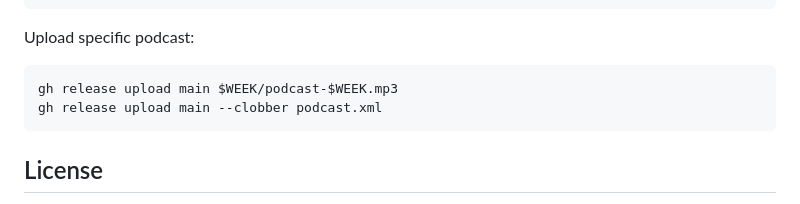
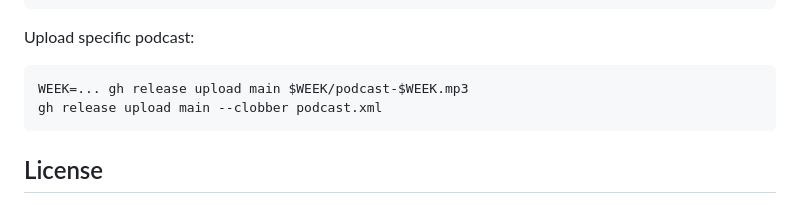
Before and after one commit to sanand0/generative-ai-group, a Markdown page: README.md, the part around the change. GitHub-like rendering.

Commit message:
Update podcast

````diff
--- a/README.md
+++ b/README.md
@@ -113,7 +113,7 @@ gh release upload main --clobber podcast.xml
 Upload specific podcast:
 
 ```bash
-gh release upload main $WEEK/podcast-$WEEK.mp3
+WEEK=... gh release upload main $WEEK/podcast-$WEEK.mp3
 gh release upload main --clobber podcast.xml
 ```
 
````
Also changed, not shown: 2026-04-26/podcast-2026-04-26.md (added, +99 -0 lines).
